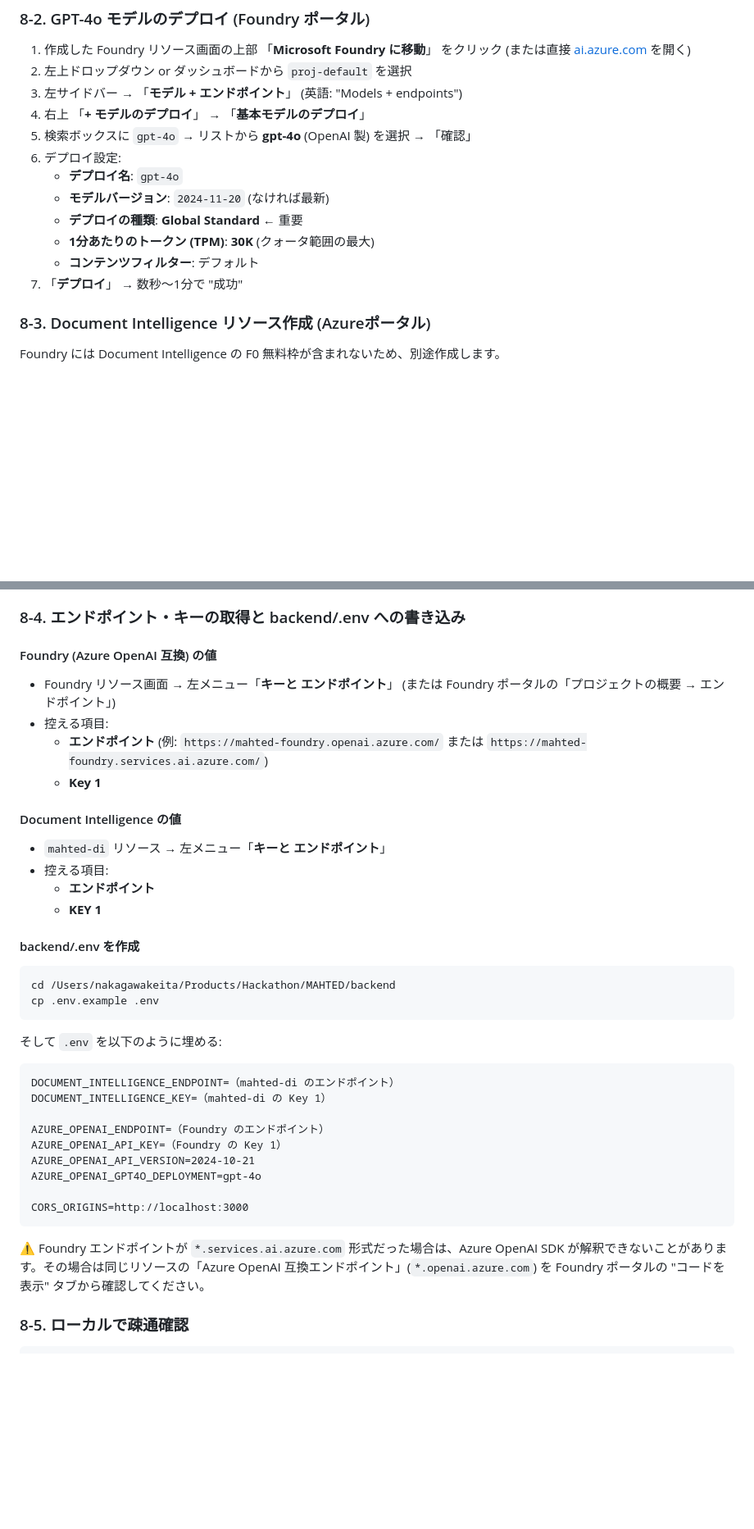
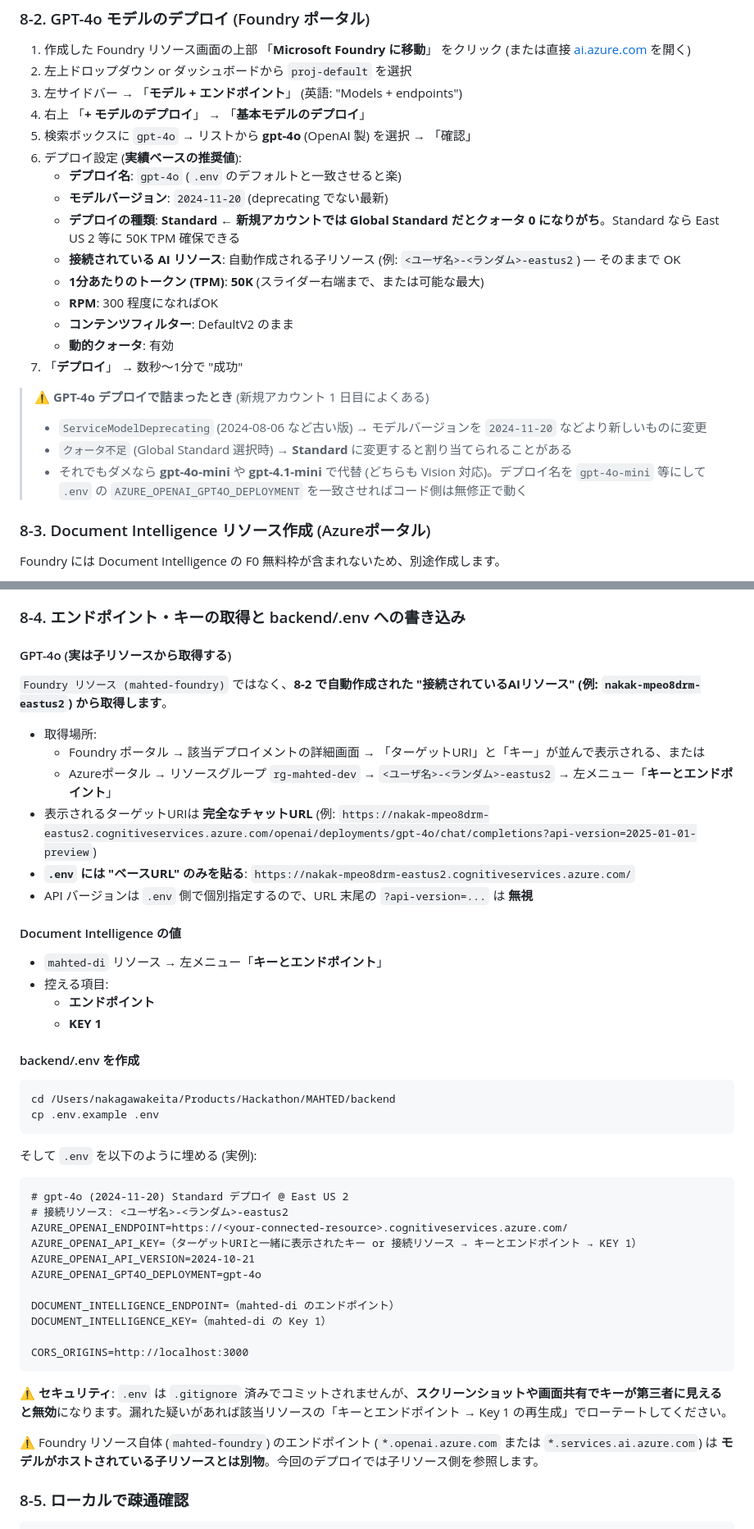
Before and after one commit to nakakei6439/PriceSheetAgent, a Markdown page: docs/SETUP_AZURE.md, 2 parts joined by grey strips. Shown at 82% size. GitHub-like rendering; blank space fills up the shorter version.

Commit message:
docs: reflect real GPT-4o deployment path (Standard / 50K / child resource)
New Azure accounts hit zero-quota errors with Global Standard; switching
to Standard reliably allocates 50K TPM in an auto-created East US 2
child resource. Document that path as the primary, capture the
quota / deprecating-version / InvalidCapacity errors encountered, and
clarify that the working endpoint and key come from the child resource
(e.g. nakak-mpeo8drm-eastus2), not from the Foundry resource itself.

Co-Authored-By: Claude Opus 4.7 <noreply@anthropic.com>

````diff
--- a/docs/SETUP_AZURE.md
+++ b/docs/SETUP_AZURE.md
@@ -195,13 +195,21 @@ az provider show --namespace Microsoft.CognitiveServices --query registrationSta
 3. 左サイドバー → 「**モデル + エンドポイント**」 (英語: "Models + endpoints")
 4. 右上 「**+ モデルのデプロイ**」 → 「**基本モデルのデプロイ**」
 5. 検索ボックスに `gpt-4o` → リストから **gpt-4o** (OpenAI 製) を選択 → 「確認」
-6. デプロイ設定:
-   - **デプロイ名**: `gpt-4o`
-   - **モデルバージョン**: `2024-11-20` (なければ最新)
-   - **デプロイの種類**: **Global Standard** ← 重要
-   - **1分あたりのトークン (TPM)**: **30K** (クォータ範囲の最大)
-   - **コンテンツフィルター**: デフォルト
+6. デプロイ設定 (**実績ベースの推奨値**):
+   - **デプロイ名**: `gpt-4o` (`.env` のデフォルトと一致させると楽)
+   - **モデルバージョン**: `2024-11-20` (deprecating でない最新)
+   - **デプロイの種類**: **Standard** ← **新規アカウントでは Global Standard だとクォータ 0 になりがち**。Standard なら East US 2 等に 50K TPM 確保できる
+   - **接続されている AI リソース**: 自動作成される子リソース (例: `<ユーザ名>-<ランダム>-eastus2`) — そのままで OK
+   - **1分あたりのトークン (TPM)**: **50K** (スライダー右端まで、または可能な最大)
+   - **RPM**: 300 程度になればOK
+   - **コンテンツフィルター**: DefaultV2 のまま
+   - **動的クォータ**: 有効
 7. 「**デプロイ**」 → 数秒〜1分で "成功"
+
+> ⚠ **GPT-4o デプロイで詰まったとき** (新規アカウント 1 日目によくある)
+> - `ServiceModelDeprecating` (2024-08-06 など古い版) → モデルバージョンを `2024-11-20` などより新しいものに変更
+> - `クォータ不足` (Global Standard 選択時) → **Standard** に変更すると割り当てられることがある
+> - それでもダメなら **gpt-4o-mini** や **gpt-4.1-mini** で代替 (どちらも Vision 対応)。デプロイ名を `gpt-4o-mini` 等にして `.env` の `AZURE_OPENAI_GPT4O_DEPLOYMENT` を一致させればコード側は無修正で動く
 
 ### 8-3. Document Intelligence リソース作成 (Azureポータル)
 
@@ -219,14 +227,19 @@ Foundry には Document Intelligence の F0 無料枠が含まれないため、
 
 ### 8-4. エンドポイント・キーの取得と backend/.env への書き込み
 
-#### Foundry (Azure OpenAI 互換) の値
-- Foundry リソース画面 → 左メニュー「**キーと エンドポイント**」 (または Foundry ポータルの「プロジェクトの概要 → エンドポイント」)
-- 控える項目:
-  - **エンドポイント** (例: `https://mahted-foundry.openai.azure.com/` または `https://mahted-foundry.services.ai.azure.com/`)
-  - **Key 1**
+#### GPT-4o (実は子リソースから取得する)
+
+`Foundry リソース (mahted-foundry)` ではなく、**8-2 で自動作成された "接続されているAIリソース" (例: `nakak-mpeo8drm-eastus2`) から取得します**。
+
+- 取得場所:
+  - Foundry ポータル → 該当デプロイメントの詳細画面 → 「ターゲットURI」と「キー」が並んで表示される、または
+  - Azureポータル → リソースグループ `rg-mahted-dev` → `<ユーザ名>-<ランダム>-eastus2` → 左メニュー「**キーとエンドポイント**」
+- 表示されるターゲットURIは **完全なチャットURL** (例: `https://nakak-mpeo8drm-eastus2.cognitiveservices.azure.com/openai/deployments/gpt-4o/chat/completions?api-version=2025-01-01-preview`)
+- **`.env` には "ベースURL" のみを貼る**: `https://nakak-mpeo8drm-eastus2.cognitiveservices.azure.com/`
+- API バージョンは `.env` 側で個別指定するので、URL 末尾の `?api-version=...` は **無視**
 
 #### Document Intelligence の値
-- `mahted-di` リソース → 左メニュー「**キーと エンドポイント**」
+- `mahted-di` リソース → 左メニュー「**キーとエンドポイント**」
 - 控える項目:
   - **エンドポイント**
   - **KEY 1**
@@ -236,20 +249,24 @@ Foundry には Document Intelligence の F0 無料枠が含まれないため、
 cd /Users/nakagawakeita/Products/Hackathon/MAHTED/backend
 cp .env.example .env
 ```
-そして `.env` を以下のように埋める:
+そして `.env` を以下のように埋める (実例):
 ```
+# gpt-4o (2024-11-20) Standard デプロイ @ East US 2
+# 接続リソース: <ユーザ名>-<ランダム>-eastus2
+AZURE_OPENAI_ENDPOINT=https://<your-connected-resource>.cognitiveservices.azure.com/
+AZURE_OPENAI_API_KEY=（ターゲットURIと一緒に表示されたキー or 接続リソース → キーとエンドポイント → KEY 1）
+AZURE_OPENAI_API_VERSION=2024-10-21
+AZURE_OPENAI_GPT4O_DEPLOYMENT=gpt-4o
+
 DOCUMENT_INTELLIGENCE_ENDPOINT=（mahted-di のエンドポイント）
 DOCUMENT_INTELLIGENCE_KEY=（mahted-di の Key 1）
-
-AZURE_OPENAI_ENDPOINT=（Foundry のエンドポイント）
-AZURE_OPENAI_API_KEY=（Foundry の Key 1）
-AZURE_OPENAI_API_VERSION=2024-10-21
-AZURE_OPENAI_GPT4O_DEPLOYMENT=gpt-4o
 
 CORS_ORIGINS=http://localhost:3000
 ```
 
-⚠ Foundry エンドポイントが `*.services.ai.azure.com` 形式だった場合は、Azure OpenAI SDK が解釈できないことがあります。その場合は同じリソースの「Azure OpenAI 互換エンドポイント」(`*.openai.azure.com`) を Foundry ポータルの "コードを表示" タブから確認してください。
+⚠ **セキュリティ**: `.env` は `.gitignore` 済みでコミットされませんが、**スクリーンショットや画面共有でキーが第三者に見えると無効**になります。漏れた疑いがあれば該当リソースの「キーとエンドポイント → Key 1 の再生成」でローテートしてください。
+
+⚠ Foundry リソース自体 (`mahted-foundry`) のエンドポイント (`*.openai.azure.com` または `*.services.ai.azure.com`) は **モデルがホストされている子リソースとは別物**。今回のデプロイでは子リソース側を参照します。
 
 ### 8-5. ローカルで疎通確認
 ```bash
````
Also changed, not shown: other parts of docs/SETUP_AZURE.md (+3 -1 lines), docs/HANDOFF.md (+12 -8 lines).
